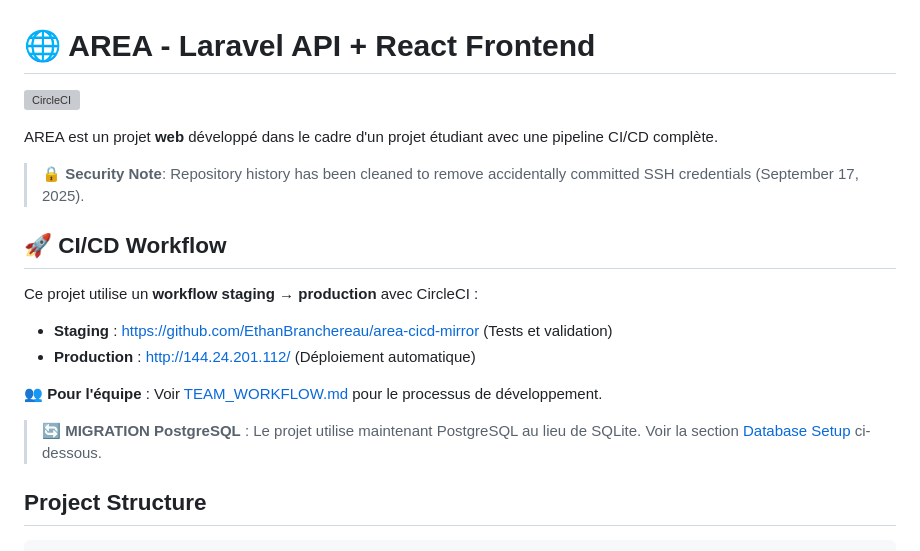
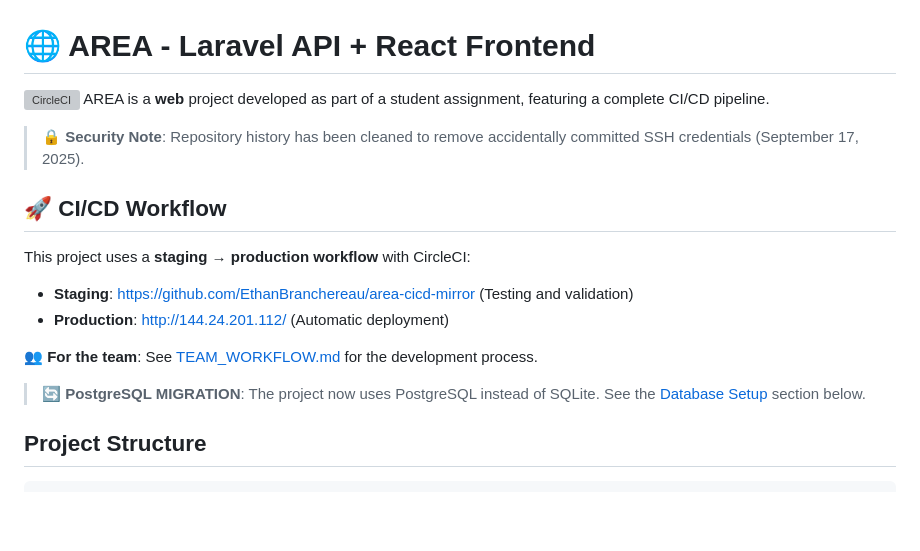
Before and after one commit to yanisbensaid/Area-mirror, a Markdown page: README.md, the part around one of its changes. Drawn GitHub-style; blank space fills up the shorter version; grey boxes are pictures that could not be loaded.

```diff
--- a/README.md
+++ b/README.md
@@ -1,21 +1,20 @@
 # 🌐 AREA - Laravel API + React Frontend
 
 [![CircleCI](https://circleci.com/gh/EthanBranchereau/area-cicd-mirror.svg?style=shield)](https://circleci.com/gh/EthanBranchereau/area-cicd-mirror)
-
-AREA est un projet **web** développé dans le cadre d'un projet étudiant avec une pipeline CI/CD complète.
+AREA is a **web** project developed as part of a student assignment, featuring a complete CI/CD pipeline.
 
 > **🔒 Security Note**: Repository history has been cleaned to remove accidentally committed SSH credentials (September 17, 2025).
 
 ## 🚀 CI/CD Workflow
 
-Ce projet utilise un **workflow staging → production** avec CircleCI :
+This project uses a **staging → production workflow** with CircleCI:
 
-- **Staging** : https://github.com/EthanBranchereau/area-cicd-mirror (Tests et validation)
-- **Production** : http://144.24.201.112/ (Déploiement automatique)
+- **Staging**: https://github.com/EthanBranchereau/area-cicd-mirror (Testing and validation)
+- **Production**: http://144.24.201.112/ (Automatic deployment)
 
-**👥 Pour l'équipe** : Voir [TEAM_WORKFLOW.md](./TEAM_WORKFLOW.md) pour le processus de développement.
+**👥 For the team**: See [TEAM_WORKFLOW.md](./TEAM_WORKFLOW.md) for the development process.
 
-> **🔄 MIGRATION PostgreSQL** : Le projet utilise maintenant PostgreSQL au lieu de SQLite. Voir la section [Database Setup](#database-setup) ci-dessous.
+> **🔄 PostgreSQL MIGRATION**: The project now uses PostgreSQL instead of SQLite. See the [Database Setup](#database-setup) section below.
 
 ## Project Structure
 
```
Also changed, not shown: other parts of README.md (+38 -38 lines).
